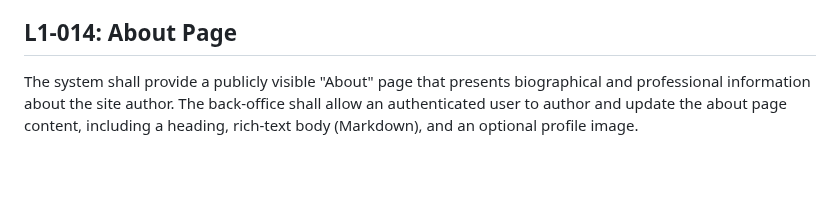
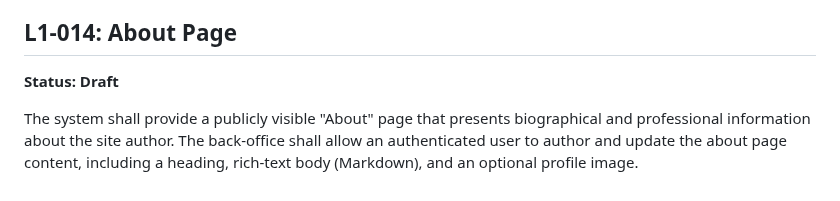
Before and after one commit to QuinntyneBrown/Blog, a Markdown page: docs/specs/L1.md, the part around the change. Rendered like a GitHub page; blank space fills up the shorter version.

```diff
--- a/docs/specs/L1.md
+++ b/docs/specs/L1.md
@@ -40,4 +40,6 @@ The public site shall implement a fluid, responsive layout system that adapts gr
 The public site shall provide full-text search over published articles, modelled on the search experience of learn.microsoft.com. Search shall be accessible from a persistent input in the global header, support live autocomplete suggestions as the user types, and present results on a dedicated search results page with result cards, pagination, and an empty state. The experience shall be fully keyboard-navigable, responsive across all five breakpoints, and performant.
 
 ## L1-014: About Page
+**Status: Draft**
+
 The system shall provide a publicly visible "About" page that presents biographical and professional information about the site author. The back-office shall allow an authenticated user to author and update the about page content, including a heading, rich-text body (Markdown), and an optional profile image.
```
Also changed, not shown: docs/specs/L2.md (+3 -3 lines), 1 other file.
